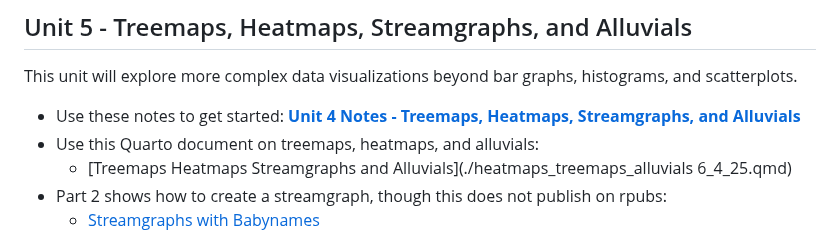
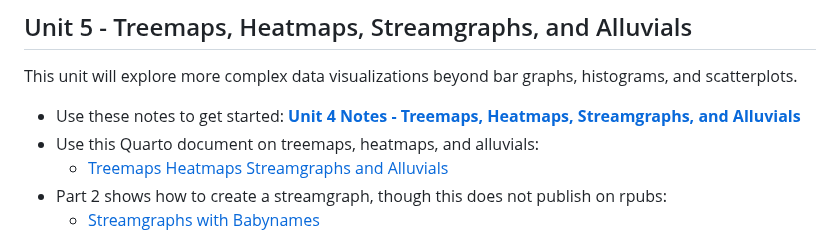
Before and after one commit to rjsaidi/Welcome-to-DATA-110, a Markdown page: README.md, the part around the change. Rendered like a GitHub page.

Commit message:
Fix link to heatmaps document in README

```diff
--- a/README.md
+++ b/README.md
@@ -57,7 +57,7 @@ This unit will explore more complex data visualizations beyond bar graphs, histo
 
 - Use these notes to get started: [**Unit 4 Notes - Treemaps, Heatmaps, Streamgraphs, and Alluvials**](./Data110_unit5.pdf)
 - Use this Quarto document on treemaps, heatmaps, and alluvials:
-     - [Treemaps Heatmaps Streamgraphs and Alluvials](./heatmaps_treemaps_alluvials 6_4_25.qmd)
+     - [Treemaps Heatmaps Streamgraphs and Alluvials](./heatmaps_treemaps_alluvials.qmd)
 - Part 2 shows how to create a streamgraph, though this does not publish on rpubs:
      - [Streamgraphs with Babynames](./heatmaps_treemaps_alluvials.qmd)
 
```
